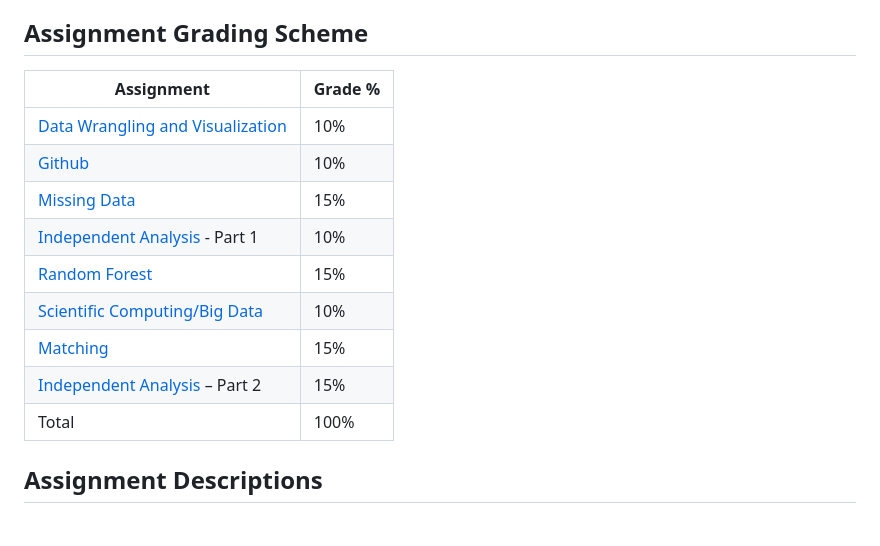
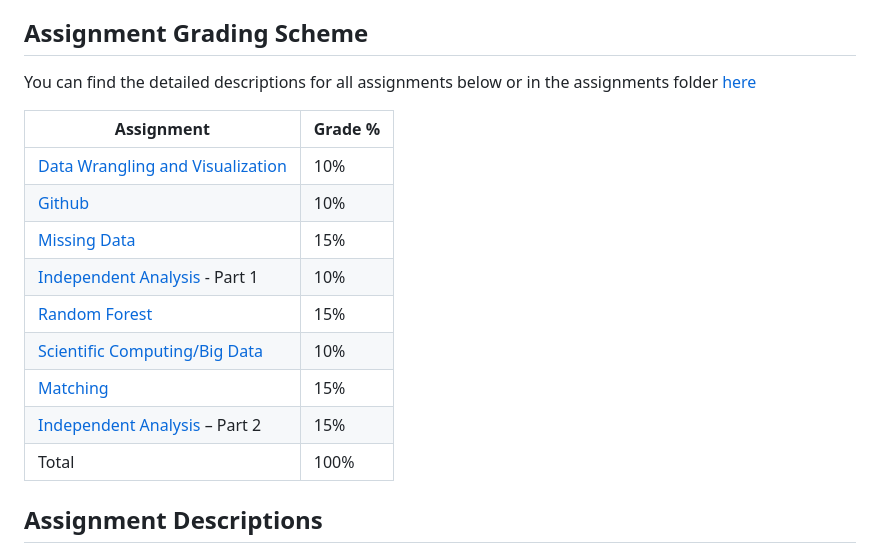
Before and after one commit to walkabilly/data_science_for_epi_usask, a Markdown page: README.md, the part around the change printed below. Rendered like a GitHub page; blank space fills up the shorter version.

Commit message:
assignments updated

```diff
--- a/README.md
+++ b/README.md
@@ -106,5 +106,7 @@ Attendance and participation and reading ahead are critical to this course. Ther
 
 ## Assignment Grading Scheme
 
+You can find the detailed descriptions for all assignments below or in the assignments folder [here](https://github.com/walkabilly/data_science_for_epi_usask/tree/main/Assignments)
+
 Assignment | Grade %
 -----------|------
```
Also changed, not shown: other parts of README.md (+8 -8 lines).
